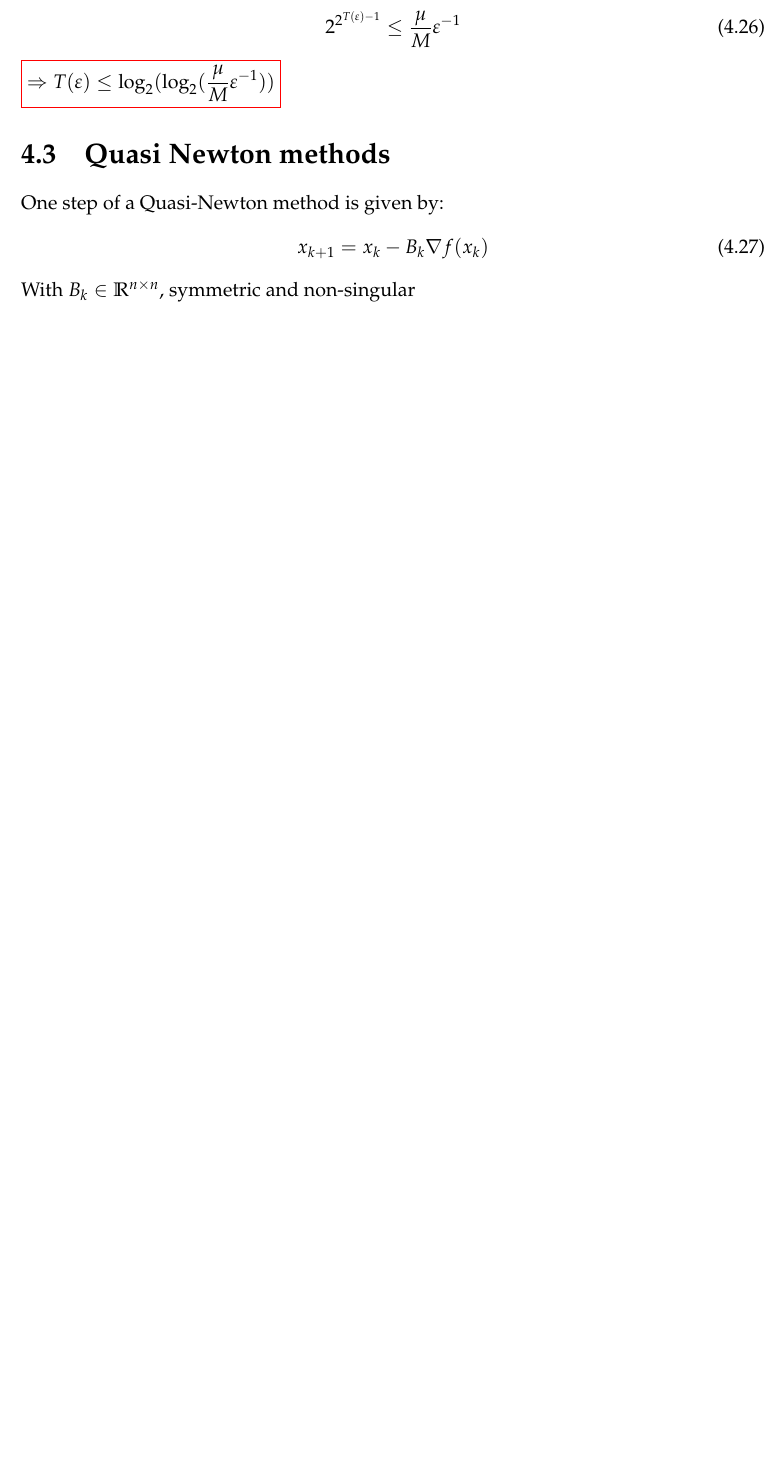
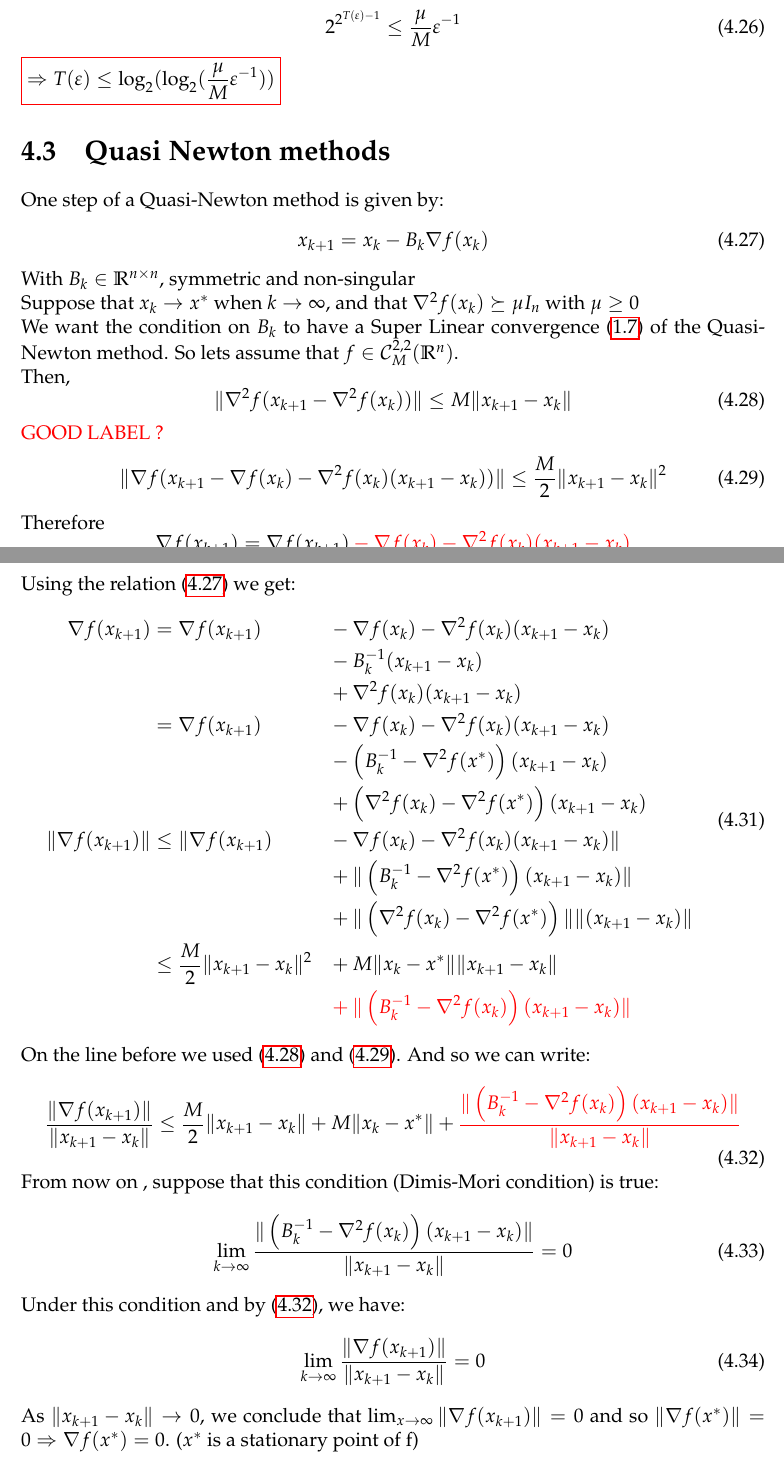
Before and after one commit to SimonDesmidt/Syntheses, a LaTeX document (LINMA2460/LINMA2460.tex): part of page 12 of 13 before the commit and two parts of pages 12 and 13 of 14 after it, the two joined at a grey line, cut so that both start at the same text, the shorter picture padded with empty space. Compiled offline with pdfLaTeX.

Commit message:
LINMA2460 suite CM4

```diff
--- a/LINMA2460/LINMA2460.tex
+++ b/LINMA2460/LINMA2460.tex
@@ -444,8 +459,52 @@ One step of a Quasi-Newton method is given by:
 \begin{equation}\label{eq:quasi_newton}
 	x_{k+1} = x_k -B_k \nabla f(x_k)
 \end{equation}
-With $B_k \in \R^{n\times n}$, symmetric and non-singular
-
+With $B_k \in \R^{n\times n}$, symmetric and non-singular\\
+Suppose that $x_k \to x^*$ when $k \to \infty$, and that $\nabla^2f(x_k) \succeq \mu I_n$ with $\mu \geq 0$\\
+We want the condition on $B_k$ to have a Super Linear convergence \eqref{eq:super_linear_convergence_rate} of the Quasi-Newton method. So lets assume that $f \in \C_M^{2,2}(\R^n)$.\\
+Then,
+\begin{equation}\label{eq:bound_hessian_difference}
+	\|\nabla^2f(x_{k+1}-\nabla^2f(x_k))\| \leq M \|x_{k+1}-x_k\|
+\end{equation}
+\textcolor{red}{GOOD LABEL ?}
+\begin{equation}\label{eq:M_smoothness}
+	\|\nabla f(x_{k+1}-\nabla f(x_k)-\nabla^2 f(x_k)(x_{k+1}-x_k))\| \leq \frac{M}{2} \|x_{k+1}-x_k\|^2
+\end{equation}
+Therefore
+\begin{equation}
+	\begin{aligned}
+		\nabla f(x_{k+1}) = \nabla f(x_{k+1}) &  \color{red}  - \nabla f(x_k) - \nabla^2 f(x_k) (x_{k+1}-x_k)  \color{black} \\ &  \color{red} + \nabla f(x_k) + \nabla^2 f(x_k) (x_{k+1}-x_k) \color{black}
+	\end{aligned}
+\end{equation}
+Using the relation \eqref{eq:quasi_newton} we get:
+\begin{equation}
+	\begin{aligned}
+		\nabla f(x_{k+1}) &= \nabla f(x_{k+1}) &&- \nabla f(x_k)- \nabla^2 f(x_k) (x_{k+1}-x_k)\\
+		& &&- B_k^{-1}  (x_{k+1}-x_k)\\
+		& &&+ \nabla^2 f(x_k) (x_{k+1}-x_k)\\
+		&= \nabla f(x_{k+1})  &&- \nabla f(x_k) - \nabla^2 f(x_k) (x_{k+1}-x_k)\\
+		& &&- \left(B_k^{-1} - \nabla^2 f(x^*)\right) (x_{k+1}-x_k)\\
+		& &&+ \left( \nabla^2 f(x_k) - \nabla^2 f(x^*)\right) (x_{k+1}-x_k)\\
+		\|\nabla f(x_{k+1})\| &\leq \|\nabla f(x_{k+1})  &&- \nabla f(x_k) - \nabla^2 f(x_k) (x_{k+1}-x_k) \| \\
+		& &&+ \|\left(B_k^{-1} - \nabla^2 f(x^*)\right) (x_{k+1}-x_k)\|\\
+		& &&+ \|\left( \nabla^2 f(x_k) - \nabla^2 f(x^*)\right) \| \|(x_{k+1}-x_k)\|\\
+		&\leq \frac{M}{2} \|x_{k+1}-x_k\|^2 &&+ M \|x_k-x^*\| \|x_{k+1}-x_k\|\\
+		& &&\color{red}+ \|\left(B_k^{-1}-\nabla^2f(x_k)\right)(x_{k+1}-x_k)\|
+	\end{aligned}
+\end{equation}
+On the line before we used \eqref{eq:bound_hessian_difference} and \eqref{eq:M_smoothness}. And so we can write:
+\begin{equation}\label{eq:eq4cm4}
+	\frac{\|\nabla f(x_{k+1})\|}{\|x_{k+1}-x_k\|} \leq \frac{M}{2} \|x_{k+1}-x_k\| + M \|x_k - x^* \| + \color{red} \frac{\|\left(B_k^{-1}-\nabla^2f(x_k)\right)(x_{k+1}-x_k)\|}{\|x_{k+1}-x_k\|}\color{black}
+\end{equation}
+From now on , suppose that this condition (Dimis-Mori condition) is true:
+\begin{equation}\label{eq:dimis_mori_condition}
+	\lim_{k\to \infty} \frac{\|\left(B_k^{-1}-\nabla^2f(x_k)\right)(x_{k+1}-x_k)\|}{\|x_{k+1}-x_k\|} = 0
+\end{equation}
+Under this condition and by \eqref{eq:eq4cm4}, we have:
+\begin{equation}
+	\lim_{k \to \infty} \frac{\|\nabla f(x_{k+1})\|}{\|x_{k+1}-x_k\|} = 0
+\end{equation}
+As $\|x_{k+1}-x_k\| \to 0$, we conclude that $\lim_{x \to \infty} \|\nabla f(x_{k+1})\| = 0$ and so $\|\nabla f(x^*)\| = 0 \Rightarrow \nabla f(x^*) = 0$. ($x^*$ is a stationary point of f)
 
 \chapter{Tips and Tricks}\label{chap:tricks}
 \begin{enumerate}
```
Also changed, not shown: LINMA2460/LINMA2460.pdf, LINMA2460/LINMA2460.tex (15 more changed lines).
